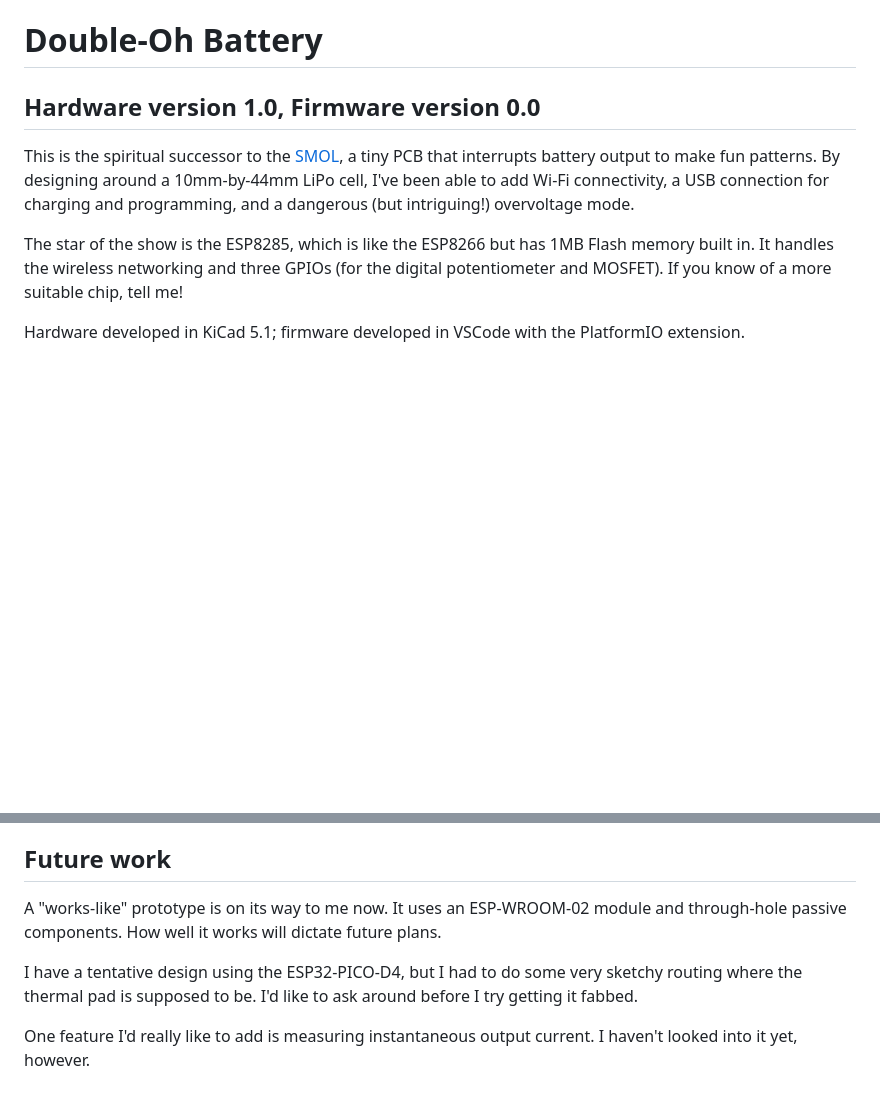
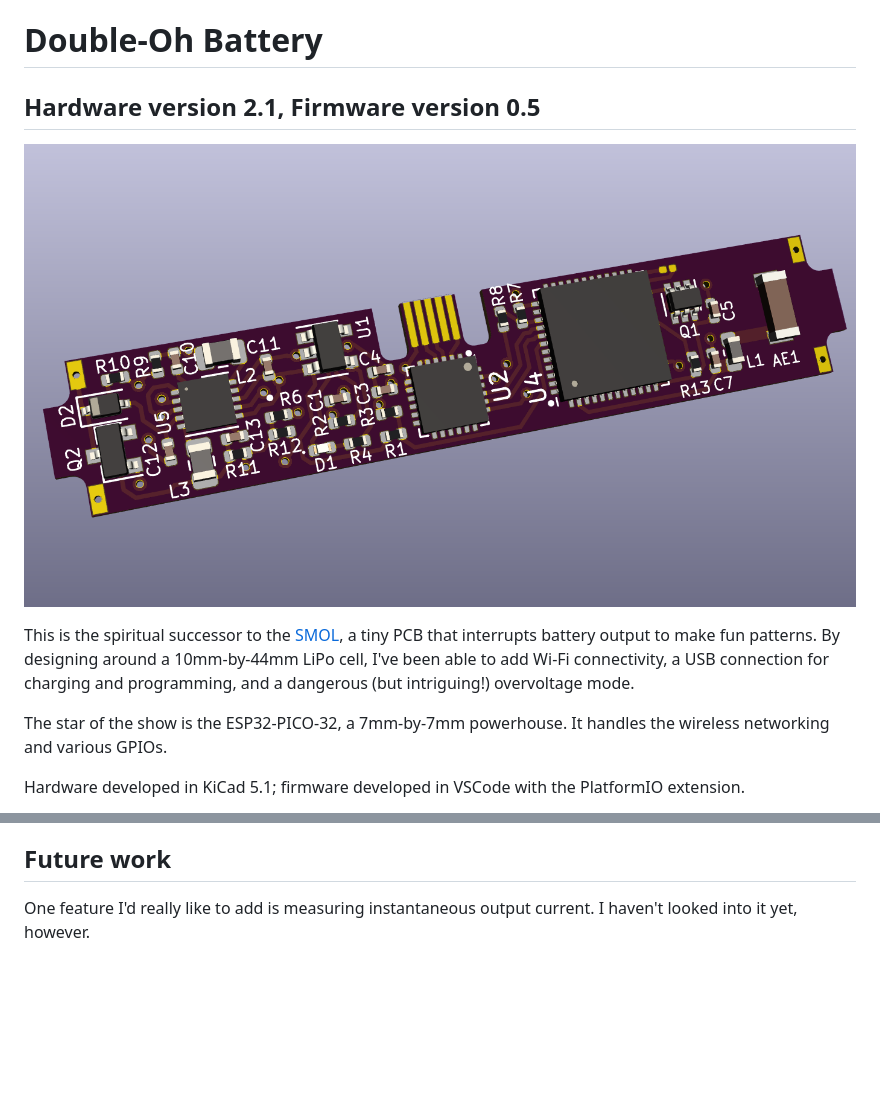
Before and after one commit to heyspacebuck/double-oh, a Markdown page: README.MD, 2 parts joined by grey strips. Rendered like a GitHub page; pictures changed too: banner.png (added); blank space fills up the shorter version.

Commit message:
Actually updating readme this time

```diff
--- a/README.MD
+++ b/README.MD
@@ -1,10 +1,12 @@
 # Double-Oh Battery
 
-## Hardware version 1.0, Firmware version 0.0
+## Hardware version 2.1, Firmware version 0.5
+
+![](banner.png)
 
 This is the spiritual successor to the [SMOL](https://github.com/heyspacebuck/SMOL), a tiny PCB that interrupts battery output to make fun patterns. By designing around a 10mm-by-44mm LiPo cell, I've been able to add Wi-Fi connectivity, a USB connection for charging and programming, and a dangerous (but intriguing!) overvoltage mode.
 
-The star of the show is the ESP8285, which is like the ESP8266 but has 1MB Flash memory built in. It handles the wireless networking and three GPIOs (for the digital potentiometer and MOSFET). If you know of a more suitable chip, tell me!
+The star of the show is the ESP32-PICO-32, a 7mm-by-7mm powerhouse. It handles the wireless networking and various GPIOs.
 
 Hardware developed in KiCad 5.1; firmware developed in VSCode with the PlatformIO extension.
 
@@ -20,8 +22,4 @@ Hardware developed in KiCad 5.1; firmware developed in VSCode with the PlatformI
 
 ## Future work
 
-A "works-like" prototype is on its way to me now. It uses an ESP-WROOM-02 module and through-hole passive components. How well it works will dictate future plans.
-
-I have a tentative design using the ESP32-PICO-D4, but I had to do some very sketchy routing where the thermal pad is supposed to be. I'd like to ask around before I try getting it fabbed.
-
 One feature I'd really like to add is measuring instantaneous output current. I haven't looked into it yet, however.
```
